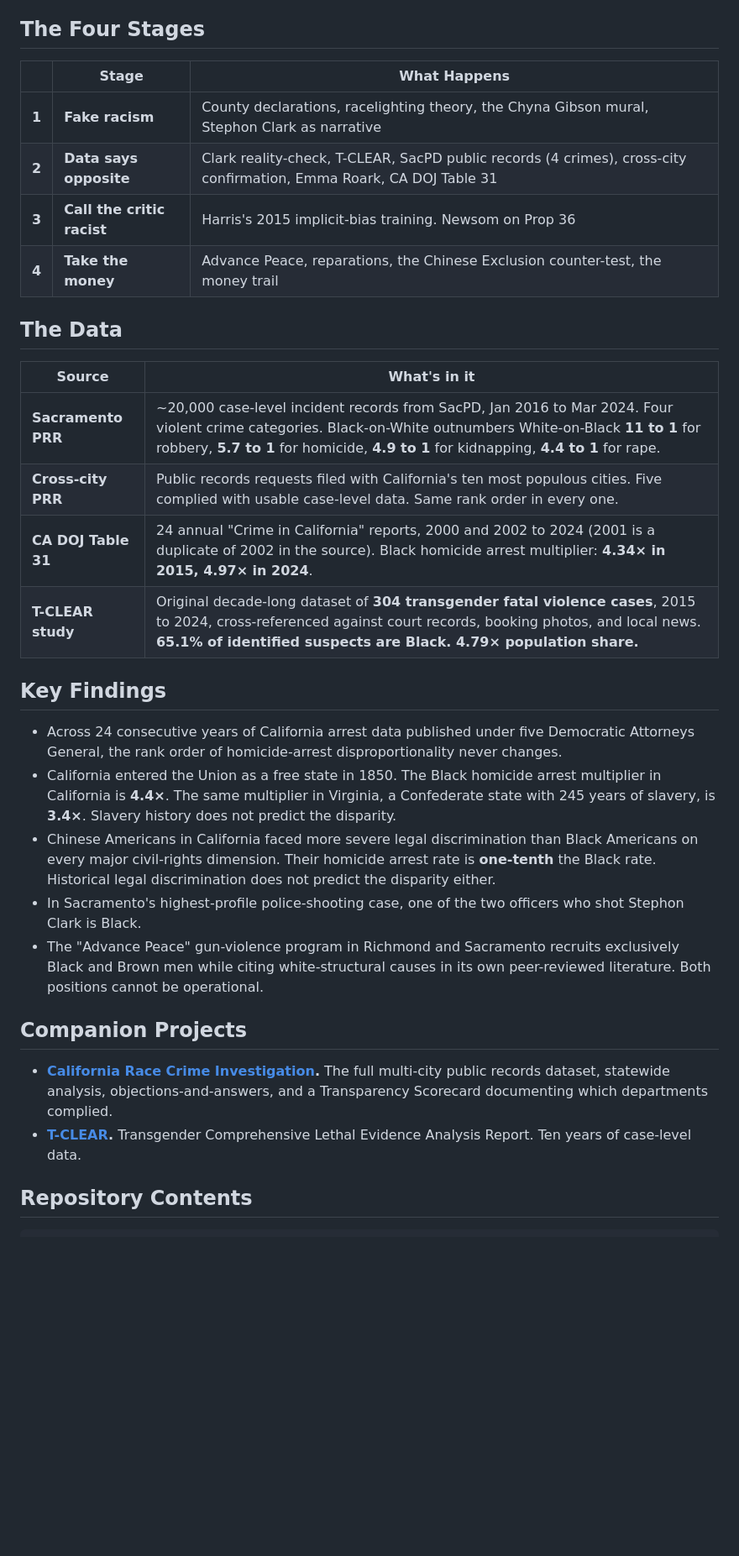
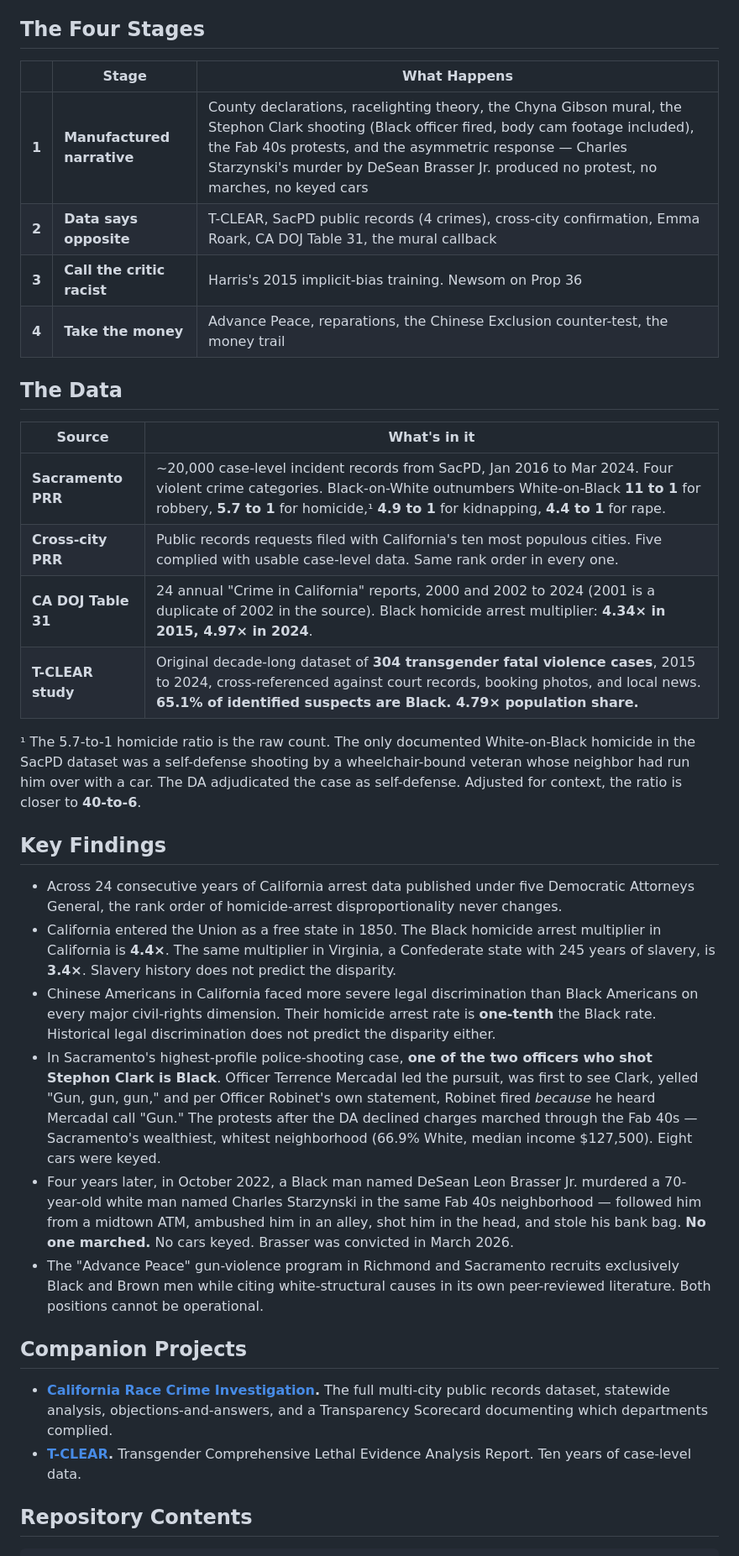
Before and after one commit to dont-shoot-the-data/no-state-for-white-men, a Markdown page: README.md, the part around one of its changes. Shown at 84% size. Drawn GitHub-style; blank space fills up the shorter version.

```diff
--- a/README.md
+++ b/README.md
@@ -16,34 +16,37 @@ The state's response has not been to correct the narrative. It has been to doubl
 
 ## The Four Stages
 
-| | Stage | What Happens |
-|---|---|---|
-| **1** | **Fake racism** | County declarations, racelighting theory, the Chyna Gibson mural, Stephon Clark as narrative |
-| **2** | **Data says opposite** | Clark reality-check, T-CLEAR, SacPD public records (4 crimes), cross-city confirmation, Emma Roark, CA DOJ Table 31 |
+|  | Stage | What Happens |
+| --- | --- | --- |
+| **1** | **Manufactured narrative** | County declarations, racelighting theory, the Chyna Gibson mural, the Stephon Clark shooting (Black officer fired, body cam footage included), the Fab 40s protests, and the asymmetric response — Charles Starzynski's murder by DeSean Brasser Jr. produced no protest, no marches, no keyed cars |
+| **2** | **Data says opposite** | T-CLEAR, SacPD public records (4 crimes), cross-city confirmation, Emma Roark, CA DOJ Table 31, the mural callback |
 | **3** | **Call the critic racist** | Harris's 2015 implicit-bias training. Newsom on Prop 36 |
 | **4** | **Take the money** | Advance Peace, reparations, the Chinese Exclusion counter-test, the money trail |
 
 ## The Data
 
 | Source | What's in it |
-|---|---|
-| **Sacramento PRR** | ~20,000 case-level incident records from SacPD, Jan 2016 to Mar 2024. Four violent crime categories. Black-on-White outnumbers White-on-Black **11 to 1** for robbery, **5.7 to 1** for homicide, **4.9 to 1** for kidnapping, **4.4 to 1** for rape. |
+| --- | --- |
+| **Sacramento PRR** | ~20,000 case-level incident records from SacPD, Jan 2016 to Mar 2024. Four violent crime categories. Black-on-White outnumbers White-on-Black **11 to 1** for robbery, **5.7 to 1** for homicide,¹ **4.9 to 1** for kidnapping, **4.4 to 1** for rape. |
 | **Cross-city PRR** | Public records requests filed with California's ten most populous cities. Five complied with usable case-level data. Same rank order in every one. |
 | **CA DOJ Table 31** | 24 annual "Crime in California" reports, 2000 and 2002 to 2024 (2001 is a duplicate of 2002 in the source). Black homicide arrest multiplier: **4.34× in 2015, 4.97× in 2024**. |
 | **T-CLEAR study** | Original decade-long dataset of **304 transgender fatal violence cases**, 2015 to 2024, cross-referenced against court records, booking photos, and local news. **65.1% of identified suspects are Black. 4.79× population share.** |
 
+¹ The 5.7-to-1 homicide ratio is the raw count. The only documented White-on-Black homicide in the SacPD dataset was a self-defense shooting by a wheelchair-bound veteran whose neighbor had run him over with a car. The DA adjudicated the case as self-defense. Adjusted for context, the ratio is closer to **40-to-6**.
+
 ## Key Findings
 
-- Across 24 consecutive years of California arrest data published under five Democratic Attorneys General, the rank order of homicide-arrest disproportionality never changes.
-- California entered the Union as a free state in 1850. The Black homicide arrest multiplier in California is **4.4×**. The same multiplier in Virginia, a Confederate state with 245 years of slavery, is **3.4×**. Slavery history does not predict the disparity.
-- Chinese Americans in California faced more severe legal discrimination than Black Americans on every major civil-rights dimension. Their homicide arrest rate is **one-tenth** the Black rate. Historical legal discrimination does not predict the disparity either.
-- In Sacramento's highest-profile police-shooting case, one of the two officers who shot Stephon Clark is Black.
-- The "Advance Peace" gun-violence program in Richmond and Sacramento recruits exclusively Black and Brown men while citing white-structural causes in its own peer-reviewed literature. Both positions cannot be operational.
+* Across 24 consecutive years of California arrest data published under five Democratic Attorneys General, the rank order of homicide-arrest disproportionality never changes.
+* California entered the Union as a free state in 1850. The Black homicide arrest multiplier in California is **4.4×**. The same multiplier in Virginia, a Confederate state with 245 years of slavery, is **3.4×**. Slavery history does not predict the disparity.
+* Chinese Americans in California faced more severe legal discrimination than Black Americans on every major civil-rights dimension. Their homicide arrest rate is **one-tenth** the Black rate. Historical legal discrimination does not predict the disparity either.
+* In Sacramento's highest-profile police-shooting case, **one of the two officers who shot Stephon Clark is Black**. Officer Terrence Mercadal led the pursuit, was first to see Clark, yelled "Gun, gun, gun," and per Officer Robinet's own statement, Robinet fired *because* he heard Mercadal call "Gun." The protests after the DA declined charges marched through the Fab 40s — Sacramento's wealthiest, whitest neighborhood (66.9% White, median income $127,500). Eight cars were keyed.
+* Four years later, in October 2022, a Black man named DeSean Leon Brasser Jr. murdered a 70-year-old white man named Charles Starzynski in the same Fab 40s neighborhood — followed him from a midtown ATM, ambushed him in an alley, shot him in the head, and stole his bank bag. **No one marched.** No cars keyed. Brasser was convicted in March 2026.
+* The "Advance Peace" gun-violence program in Richmond and Sacramento recruits exclusively Black and Brown men while citing white-structural causes in its own peer-reviewed literature. Both positions cannot be operational.
 
 ## Companion Projects
 
-- **[California Race Crime Investigation](https://dont-shoot-the-data.github.io/california-crime-data/).** The full multi-city public records dataset, statewide analysis, objections-and-answers, and a Transparency Scorecard documenting which departments complied.
-- **[T-CLEAR](https://dont-shoot-the-data.github.io/TCLEAR/).** Transgender Comprehensive Lethal Evidence Analysis Report. Ten years of case-level data.
+* **[California Race Crime Investigation](https://dont-shoot-the-data.github.io/california-crime-data/).** The full multi-city public records dataset, statewide analysis, objections-and-answers, and a Transparency Scorecard documenting which departments complied.
+* **[T-CLEAR](https://dont-shoot-the-data.github.io/TCLEAR/).** Transgender Comprehensive Lethal Evidence Analysis Report. Ten years of case-level data.
 
 ## Repository Contents
 
```
Also changed, not shown: other parts of README.md (+50 -13 lines).
